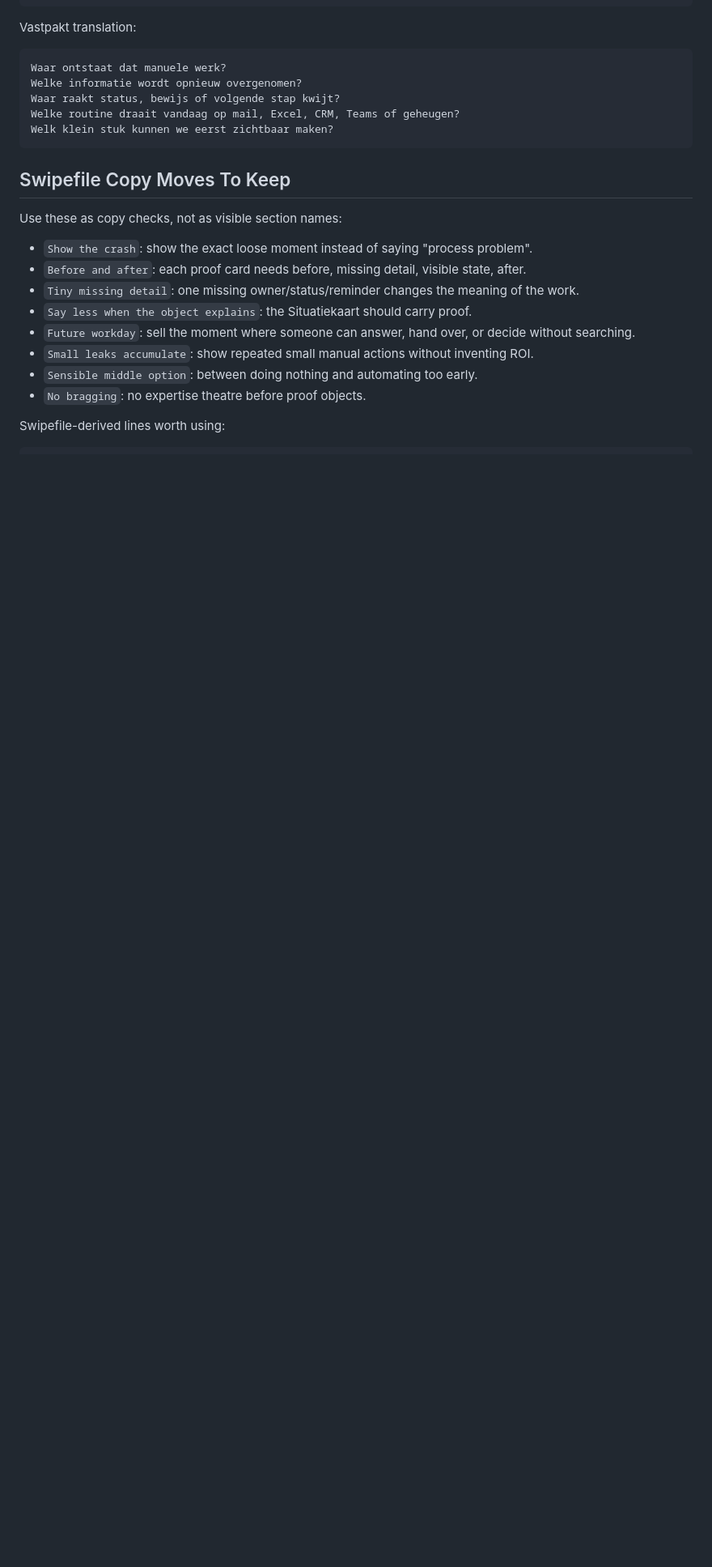
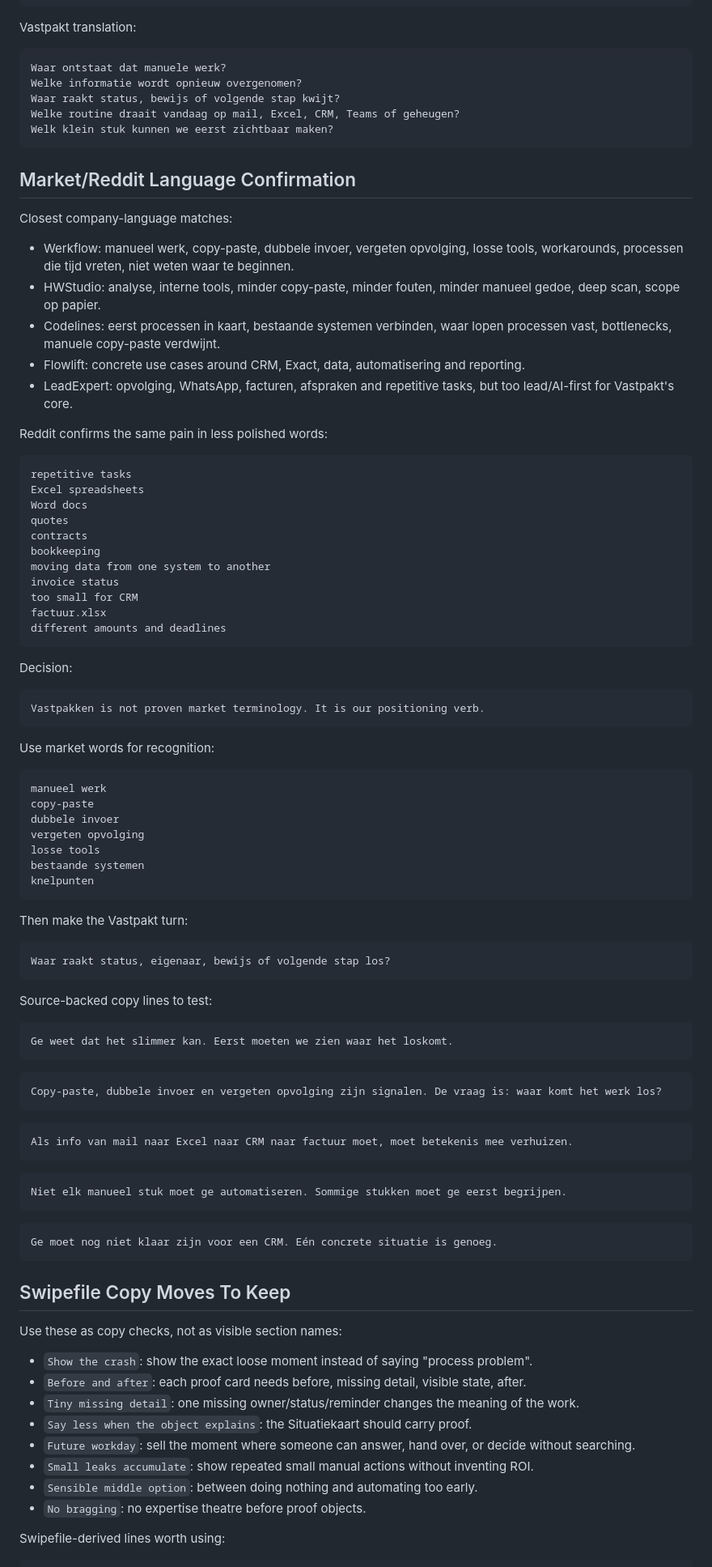
Before and after one commit to ChristopheAI/vastpakt, a Markdown page: docs/copy/2026-05-26-vastpakt-homepage-copydeck-v1.md, the part around one of its changes. Shown at 81% size. Rendered like a GitHub page; blank space fills up the shorter version.

Commit message:
docs: capture market language for vastpakken

````diff
--- a/docs/copy/2026-05-26-vastpakt-homepage-copydeck-v1.md
+++ b/docs/copy/2026-05-26-vastpakt-homepage-copydeck-v1.md
@@ -84,6 +84,78 @@ Welke informatie wordt opnieuw overgenomen?
 Waar raakt status, bewijs of volgende stap kwijt?
 Welke routine draait vandaag op mail, Excel, CRM, Teams of geheugen?
 Welk klein stuk kunnen we eerst zichtbaar maken?
+```
+
+## Market/Reddit Language Confirmation
+
+Closest company-language matches:
+
+- Werkflow: manueel werk, copy-paste, dubbele invoer, vergeten opvolging, losse tools, workarounds, processen die tijd vreten, niet weten waar te beginnen.
+- HWStudio: analyse, interne tools, minder copy-paste, minder fouten, minder manueel gedoe, deep scan, scope op papier.
+- Codelines: eerst processen in kaart, bestaande systemen verbinden, waar lopen processen vast, bottlenecks, manuele copy-paste verdwijnt.
+- Flowlift: concrete use cases around CRM, Exact, data, automatisering and reporting.
+- LeadExpert: opvolging, WhatsApp, facturen, afspraken and repetitive tasks, but too lead/AI-first for Vastpakt's core.
+
+Reddit confirms the same pain in less polished words:
+
+```text
+repetitive tasks
+Excel spreadsheets
+Word docs
+quotes
+contracts
+bookkeeping
+moving data from one system to another
+invoice status
+too small for CRM
+factuur.xlsx
+different amounts and deadlines
+```
+
+Decision:
+
+```text
+Vastpakken is not proven market terminology. It is our positioning verb.
+```
+
+Use market words for recognition:
+
+```text
+manueel werk
+copy-paste
+dubbele invoer
+vergeten opvolging
+losse tools
+bestaande systemen
+knelpunten
+```
+
+Then make the Vastpakt turn:
+
+```text
+Waar raakt status, eigenaar, bewijs of volgende stap los?
+```
+
+Source-backed copy lines to test:
+
+```text
+Ge weet dat het slimmer kan. Eerst moeten we zien waar het loskomt.
+```
+
+```text
+Copy-paste, dubbele invoer en vergeten opvolging zijn signalen. De vraag is: waar komt het werk los?
+```
+
+```text
+Als info van mail naar Excel naar CRM naar factuur moet, moet betekenis mee verhuizen.
+```
+
+```text
+Niet elk manueel stuk moet ge automatiseren. Sommige stukken moet ge eerst begrijpen.
+```
+
+```text
+Ge moet nog niet klaar zijn voor een CRM. Eén concrete situatie is genoeg.
 ```
 
 ## Swipefile Copy Moves To Keep
````
Also changed, not shown: other parts of docs/copy/2026-05-26-vastpakt-homepage-copydeck-v1.md (+19 -0 lines), docs/research/2026-05-26-market-and-reddit-language-vastpakken.md (added, +391 -0 lines).
